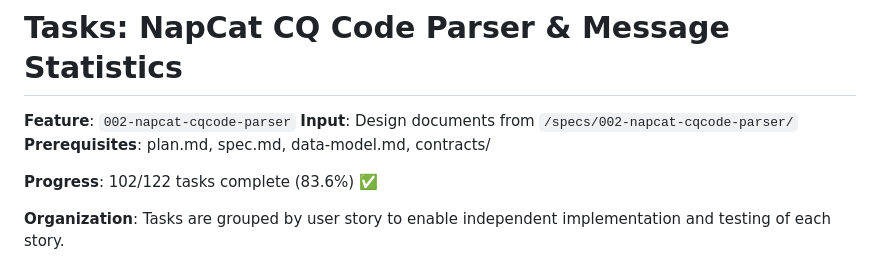
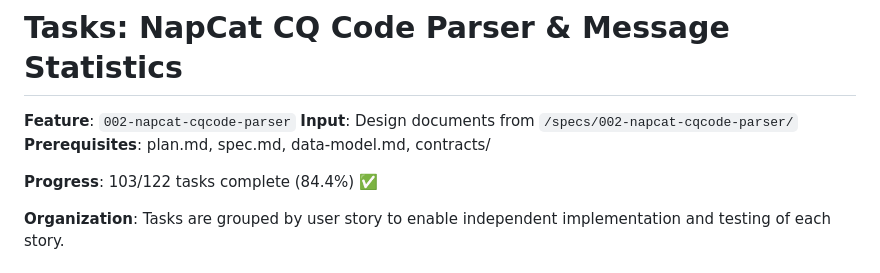
Before and after one commit to zexinxu0604/specqq, a Markdown page: specs/002-napcat-cqcode-parser/tasks.md, the part around one of its changes. GitHub-like rendering.

```diff
--- a/specs/002-napcat-cqcode-parser/tasks.md
+++ b/specs/002-napcat-cqcode-parser/tasks.md
@@ -4,7 +4,7 @@
 **Input**: Design documents from `/specs/002-napcat-cqcode-parser/`
 **Prerequisites**: plan.md, spec.md, data-model.md, contracts/
 
-**Progress**: 102/122 tasks complete (83.6%) ✅
+**Progress**: 103/122 tasks complete (84.4%) ✅
 
 **Organization**: Tasks are grouped by user story to enable independent implementation and testing of each story.
 
```
Also changed, not shown: other parts of specs/002-napcat-cqcode-parser/tasks.md (+1 -1 lines), specs/002-napcat-cqcode-parser/performance-optimization.md (added, +264 -0 lines).
